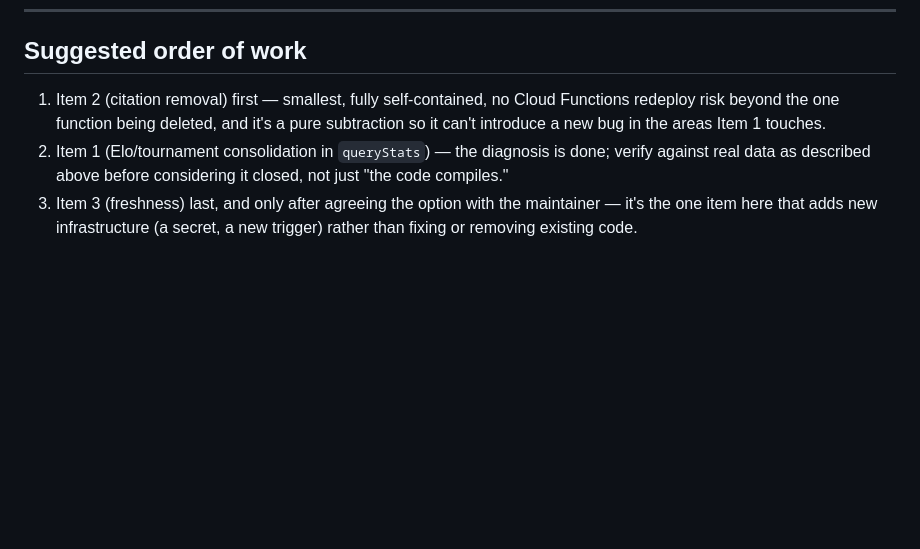
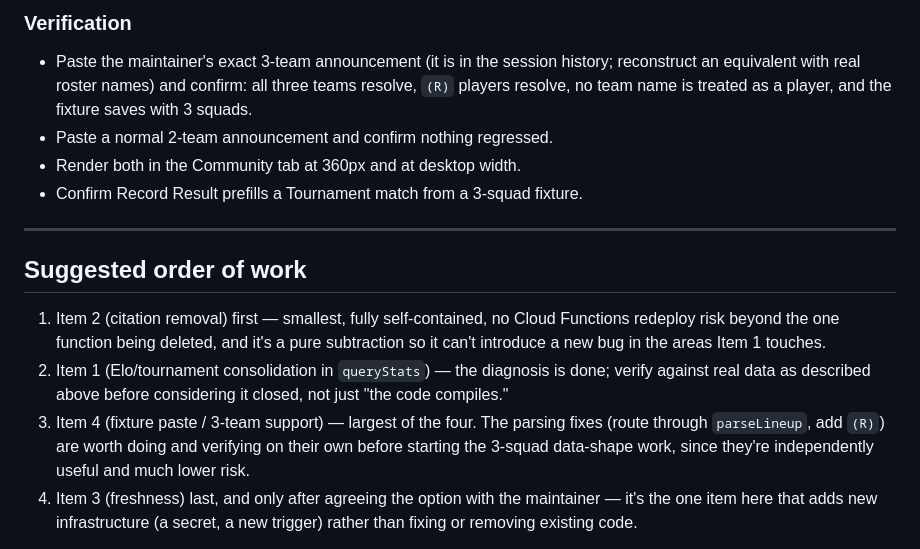
Before and after one commit to ccaannozturk/elderlysupport, a Markdown page: docs/HANDOVER-PHASE-7.md, the part around one of its changes. Rendered like a GitHub page; blank space fills up the shorter version.

```diff
--- a/docs/HANDOVER-PHASE-7.md
+++ b/docs/HANDOVER-PHASE-7.md
@@ -267,3 +352,15 @@ that the button exists is proportionate and much less to maintain.
+### Verification
+
+- Paste the maintainer's exact 3-team announcement (it is in the session
+  history; reconstruct an equivalent with real roster names) and confirm:
+  all three teams resolve, `(R)` players resolve, no team name is treated as
+  a player, and the fixture saves with 3 squads.
+- Paste a normal 2-team announcement and confirm nothing regressed.
+- Render both in the Community tab at 360px and at desktop width.
+- Confirm Record Result prefills a Tournament match from a 3-squad fixture.
+
+---
+
 ## Suggested order of work
 
 1. Item 2 (citation removal) first — smallest, fully self-contained, no
@@ -273,7 +370,11 @@ that the button exists is proportionate and much less to maintain.
 2. Item 1 (Elo/tournament consolidation in `queryStats`) — the diagnosis is
    done; verify against real data as described above before considering it
    closed, not just "the code compiles."
-3. Item 3 (freshness) last, and only after agreeing the option with the
+3. Item 4 (fixture paste / 3-team support) — largest of the four. The
+   parsing fixes (route through `parseLineup`, add `(R)`) are worth doing
+   and verifying on their own before starting the 3-squad data-shape work,
+   since they're independently useful and much lower risk.
+4. Item 3 (freshness) last, and only after agreeing the option with the
    maintainer — it's the one item here that adds new infrastructure
    (a secret, a new trigger) rather than fixing or removing existing code.
 
```
Also changed, not shown: other parts of docs/HANDOVER-PHASE-7.md (+85 -0 lines), docs/PLAN.md (+5 -2 lines).
